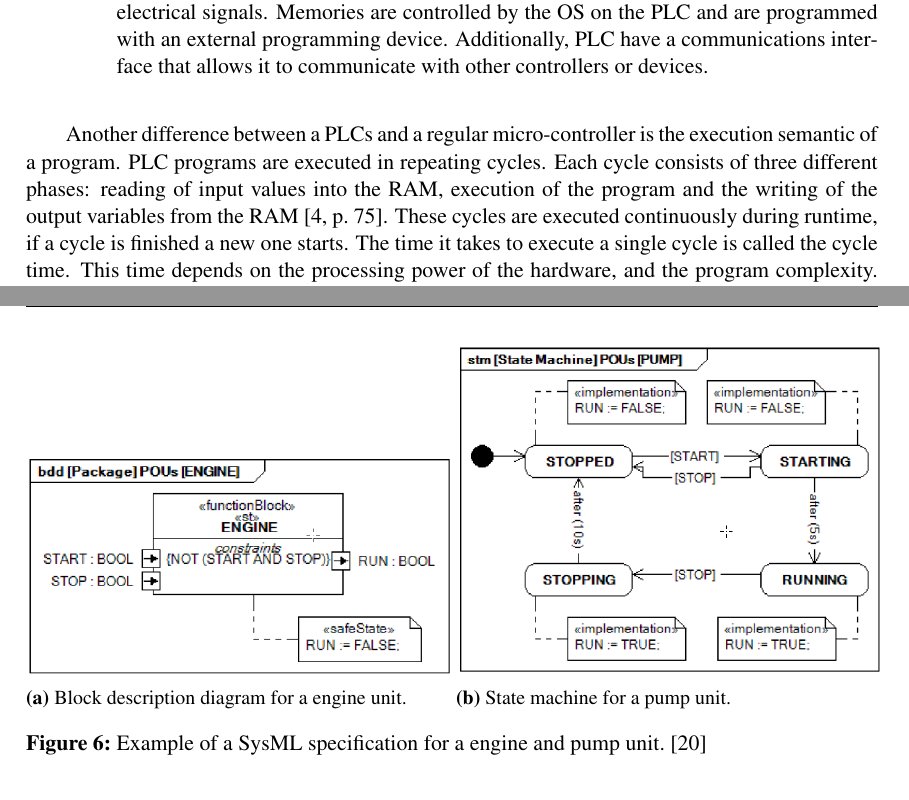
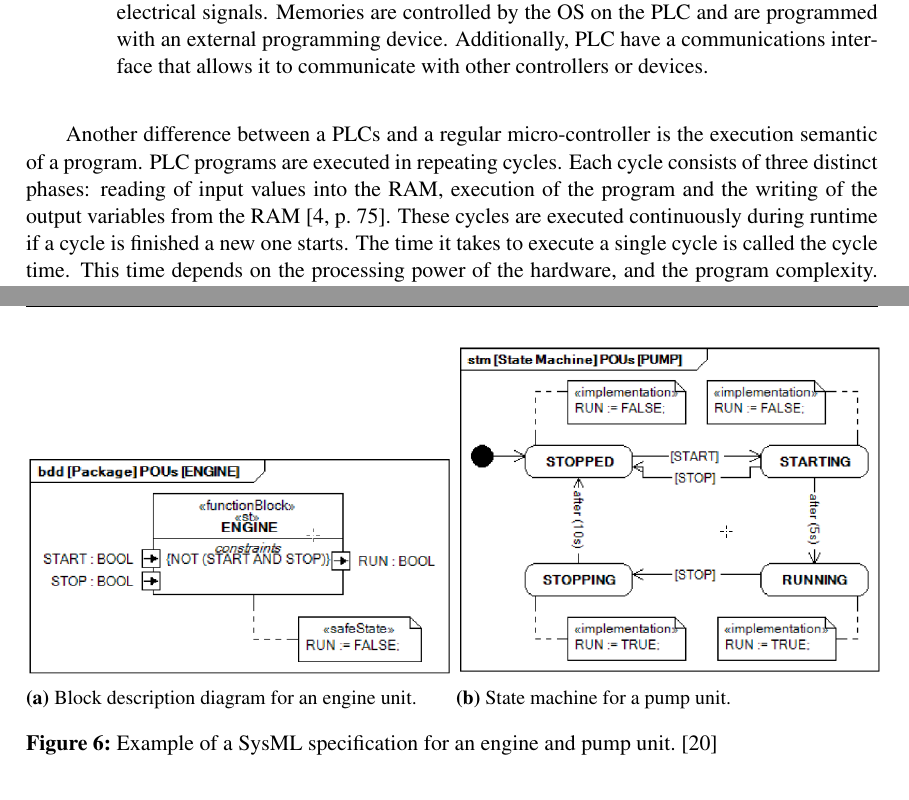
Before and after one commit to Oberacda/seminar_work__intelligent_industrial_robots, a LaTeX thesis (thesis.tex, which reads Content/2-PLC-General.tex, Content/4-Formal-Methods.tex): two parts of pages 8 and 19 of 30, joined at a grey line, cut so that both start at the same text. Compiled offline with XeLaTeX; a LaTeX package or settings file that is missing is left out.

Commit message:
Fix some typos.

```diff
--- a/Content/2-PLC-General.tex
+++ b/Content/2-PLC-General.tex
@@ -51,8 +51,8 @@ Many vendors also provide non modular single-box solutions.
 
 Another difference between a~\acrshort{acn:plc}s and a regular micro-controller is the execution semantic of a program.
 \acrshort{acn:plc} programs are executed in repeating cycles.
-Each cycle consists of three different phases: reading of input values into the~\acrshort{acn:ram}, execution of the program and the writing of the output variables from the~\acrshort{acn:ram}~\cite[p.~75]{BOLTON200653}.
-These cycles are executed continuously during runtime, if a cycle is finished a new one starts.
+Each cycle consists of three distinct phases: reading of input values into the~\acrshort{acn:ram}, execution of the program and the writing of the output variables from the~\acrshort{acn:ram}~\cite[p.~75]{BOLTON200653}.
+These cycles are executed continuously during runtime if a cycle is finished a new one starts.
 The time it takes to execute a single cycle is called the cycle time.
 This time depends on the processing power of the hardware, and the program complexity.
 Because of this execution semantic, changes to the input during a cycle are not registered until the beginning of the next cycle, and new output values are not present until the end of the current cycle.
--- a/Content/4-Formal-Methods.tex
+++ b/Content/4-Formal-Methods.tex
@@ -251,7 +251,7 @@ They allow to define a blocks input, outputs, global variables, different classe
 \begin{figure}
 	\begin{subfigure}{0.5\textwidth}
 		\includegraphics[width=\textwidth]{./Figures/sysml_bdd.png}
-		\caption{Block description diagram for a engine unit.}
+		\caption{Block description diagram for an engine unit.}
 		\label{fig:sysml:bdd}
 	\end{subfigure}
 	\begin{subfigure}{0.5\textwidth}
@@ -259,7 +259,7 @@ They allow to define a blocks input, outputs, global variables, different classe
 		\caption{State machine for a pump unit.}
 		\label{fig:sysml:stm}
 	\end{subfigure}
-	\caption[Example of a SysML specification for an engine and pump unit.]{Example of a SysML specification for a engine and pump unit.~\cite{6957399}}
+	\caption[Example of a SysML specification for an engine and pump unit.]{Example of a SysML specification for an engine and pump unit.~\cite{6957399}}
 \end{figure}
 Figure~\ref{fig:sysml:bdd} shows a block definition diagram for an engine unit.
 In this example the engine has two Boolean inputs, an invariant that both inputs cannot be true, and a single Boolean output.
```
Also changed, not shown: Content/1-Introduction.tex (+1 -1 lines), Content/3-C-Based-Programming.tex (+1 -1 lines), Content/2-PLC-General.tex (4 more changed lines), Content/4-Formal-Methods.tex (2 more changed lines).
